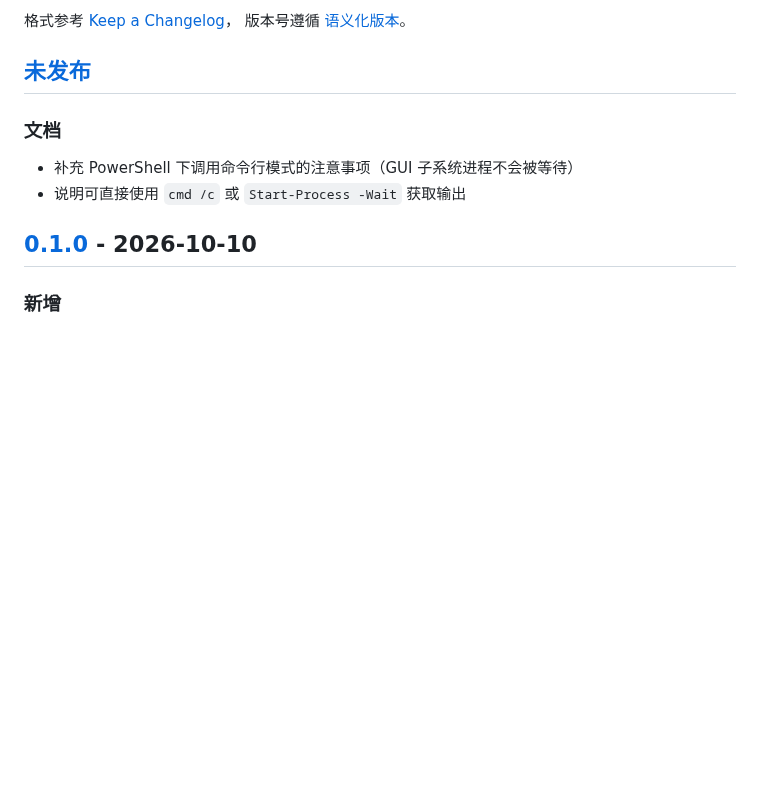
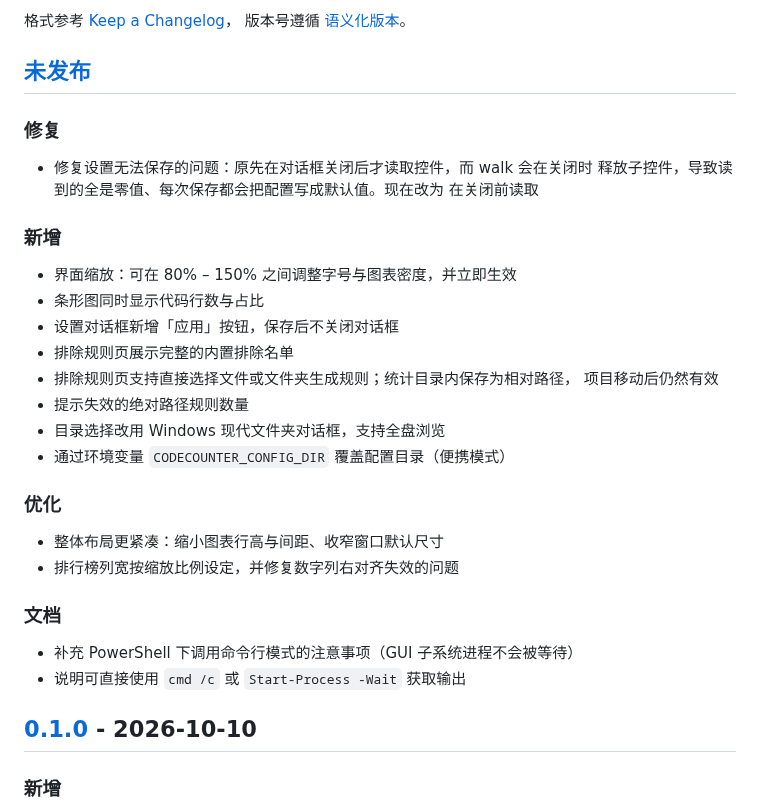
Before and after one commit to linfunss/codecounter, a Markdown page: CHANGELOG.md, the part around the change. Drawn GitHub-style; blank space fills up the shorter version.

```diff
--- a/CHANGELOG.md
+++ b/CHANGELOG.md
@@ -6,6 +6,29 @@
 版本号遵循 [语义化版本](https://semver.org/lang/zh-CN/)。
 
 ## [未发布]
+
+### 修复
+
+- 修复设置无法保存的问题：原先在对话框关闭后才读取控件，而 walk 会在关闭时
+  释放子控件，导致读到的全是零值、每次保存都会把配置写成默认值。现在改为
+  在关闭前读取
+
+### 新增
+
+- 界面缩放：可在 80% – 150% 之间调整字号与图表密度，并立即生效
+- 条形图同时显示代码行数与占比
+- 设置对话框新增「应用」按钮，保存后不关闭对话框
+- 排除规则页展示完整的内置排除名单
+- 排除规则页支持直接选择文件或文件夹生成规则；统计目录内保存为相对路径，
+  项目移动后仍然有效
+- 提示失效的绝对路径规则数量
+- 目录选择改用 Windows 现代文件夹对话框，支持全盘浏览
+- 通过环境变量 `CODECOUNTER_CONFIG_DIR` 覆盖配置目录（便携模式）
+
+### 优化
+
+- 整体布局更紧凑：缩小图表行高与间距、收窄窗口默认尺寸
+- 排行榜列宽按缩放比例设定，并修复数字列右对齐失效的问题
 
 ### 文档
 
```
Also changed, not shown: README.md (+22 -3 lines), docs/images/screenshot.png, 7 other files.
